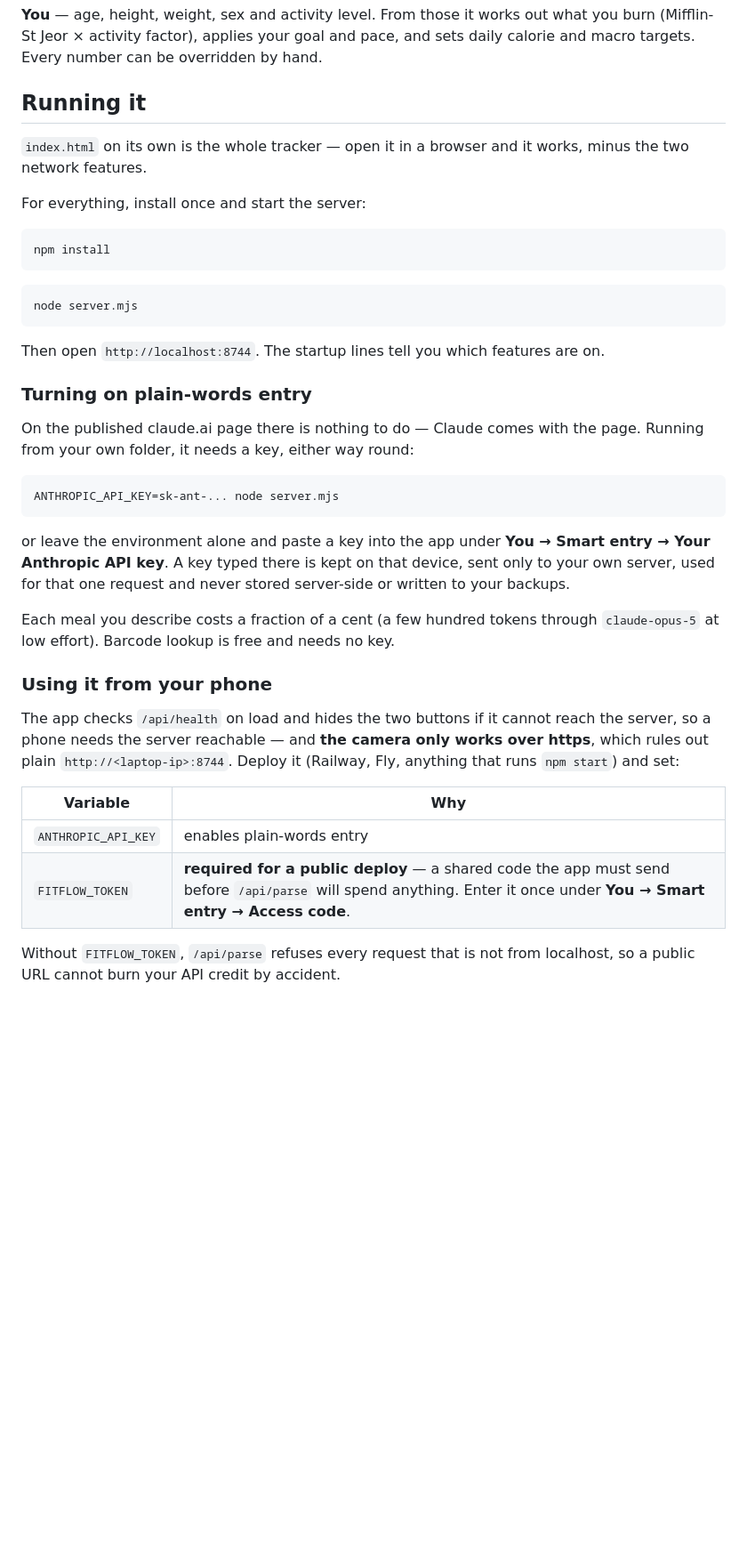
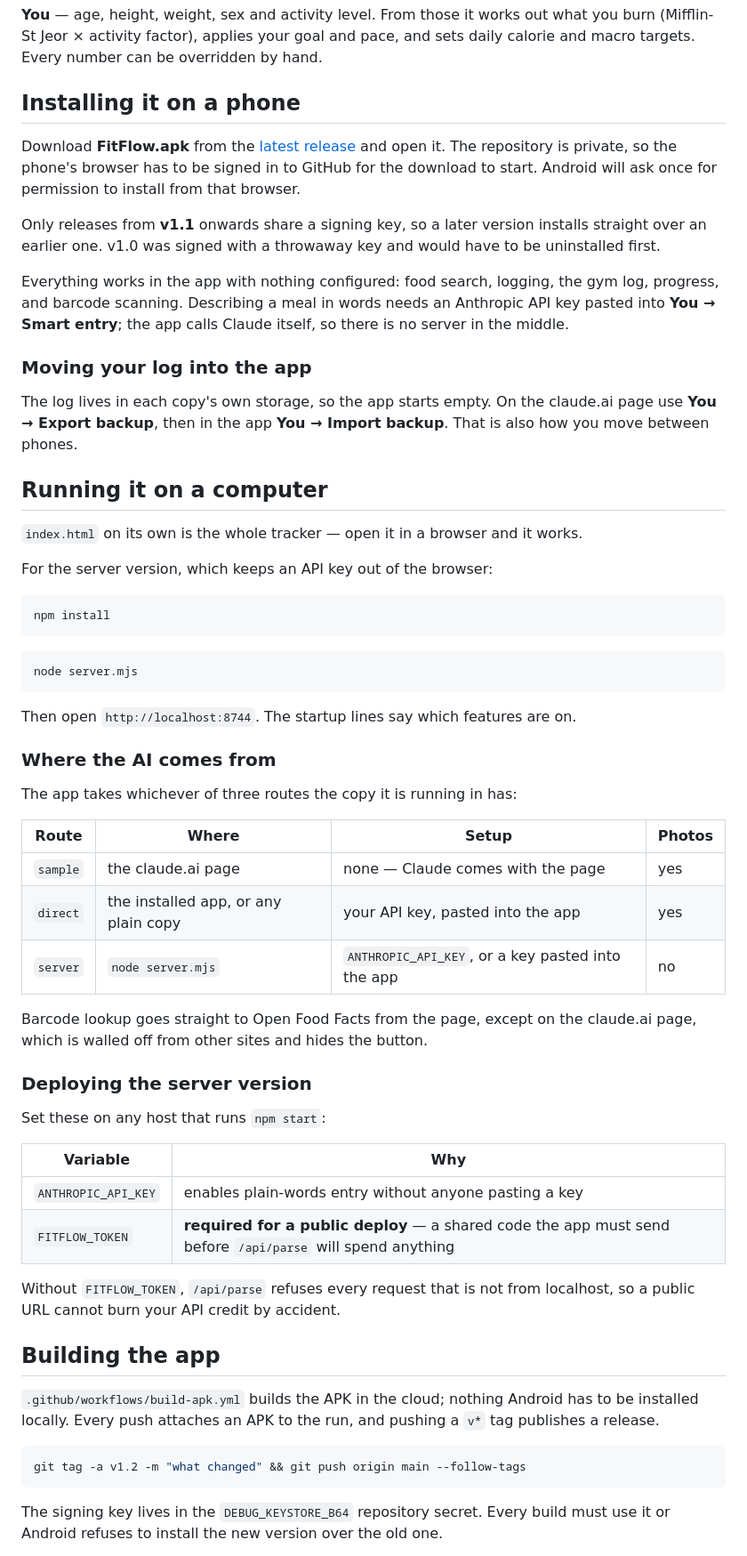
Before and after one commit to Sovereignhq-aviv/fitflow, a Markdown page: README.md, the part around one of its changes. Shown at 89% size. Rendered like a GitHub page; blank space fills up the shorter version.

Commit message:
docs: how to install the app and where the AI comes from
The README still described a web page with a server behind it. Rewrites the
front half around the APK, and adds the table of which AI route runs where,
since that is the thing that is genuinely confusing about this app.

Co-Authored-By: Claude Opus 5 <noreply@anthropic.com>

````diff
--- a/README.md
+++ b/README.md
@@ -36,12 +36,33 @@ a weight chart, 14 days of calories against target, and your best lift per exerc
 you burn (Mifflin-St Jeor × activity factor), applies your goal and pace, and sets
 daily calorie and macro targets. Every number can be overridden by hand.
 
-## Running it
+## Installing it on a phone
 
-`index.html` on its own is the whole tracker — open it in a browser and it works,
-minus the two network features.
+Download **FitFlow.apk** from the [latest release](https://github.com/Sovereignhq-aviv/fitflow/releases/latest)
+and open it. The repository is private, so the phone's browser has to be signed
+in to GitHub for the download to start. Android will ask once for permission to
+install from that browser.
 
-For everything, install once and start the server:
+Only releases from **v1.1** onwards share a signing key, so a later version
+installs straight over an earlier one. v1.0 was signed with a throwaway key and
+would have to be uninstalled first.
+
+Everything works in the app with nothing configured: food search, logging, the
+gym log, progress, and barcode scanning. Describing a meal in words needs an
+Anthropic API key pasted into **You → Smart entry**; the app calls Claude itself,
+so there is no server in the middle.
+
+### Moving your log into the app
+
+The log lives in each copy's own storage, so the app starts empty. On the
+claude.ai page use **You → Export backup**, then in the app **You → Import
+backup**. That is also how you move between phones.
+
+## Running it on a computer
+
+`index.html` on its own is the whole tracker — open it in a browser and it works.
+
+For the server version, which keeps an API key out of the browser:
 
 ```bash
 npm install
@@ -51,36 +72,43 @@ npm install
 node server.mjs
 ```
 
-Then open `http://localhost:8744`. The startup lines tell you which features are on.
+Then open `http://localhost:8744`. The startup lines say which features are on.
 
-### Turning on plain-words entry
+### Where the AI comes from
 
-On the published claude.ai page there is nothing to do — Claude comes with the
-page. Running from your own folder, it needs a key, either way round:
+The app takes whichever of three routes the copy it is running in has:
 
-```bash
-ANTHROPIC_API_KEY=sk-ant-... node server.mjs
-```
+| Route | Where | Setup | Photos |
+|---|---|---|---|
+| `sample` | the claude.ai page | none — Claude comes with the page | yes |
+| `direct` | the installed app, or any plain copy | your API key, pasted into the app | yes |
+| `server` | `node server.mjs` | `ANTHROPIC_API_KEY`, or a key pasted into the app | no |
 
-or leave the environment alone and paste a key into the app under
-**You → Smart entry → Your Anthropic API key**. A key typed there is kept on that
-device, sent only to your own server, used for that one request and never stored
-server-side or written to your backups.
+Barcode lookup goes straight to Open Food Facts from the page, except on the
+claude.ai page, which is walled off from other sites and hides the button.
 
-Each meal you describe costs a fraction of a cent (a few hundred tokens through
-`claude-opus-5` at low effort). Barcode lookup is free and needs no key.
+### Deploying the server version
 
-### Using it from your phone
-
-The app checks `/api/health` on load and hides the two buttons if it cannot reach
-the server, so a phone needs the server reachable — and **the camera only works
-over https**, which rules out plain `http://<laptop-ip>:8744`. Deploy it (Railway,
-Fly, anything that runs `npm start`) and set:
+Set these on any host that runs `npm start`:
 
 | Variable | Why |
 |---|---|
-| `ANTHROPIC_API_KEY` | enables plain-words entry |
-| `FITFLOW_TOKEN` | **required for a public deploy** — a shared code the app must send before `/api/parse` will spend anything. Enter it once under **You → Smart entry → Access code**. |
+| `ANTHROPIC_API_KEY` | enables plain-words entry without anyone pasting a key |
+| `FITFLOW_TOKEN` | **required for a public deploy** — a shared code the app must send before `/api/parse` will spend anything |
 
 Without `FITFLOW_TOKEN`, `/api/parse` refuses every request that is not from
 localhost, so a public URL cannot burn your API credit by accident.
+
+## Building the app
+
+`.github/workflows/build-apk.yml` builds the APK in the cloud; nothing Android
+has to be installed locally. Every push attaches an APK to the run, and pushing
+a `v*` tag publishes a release.
+
+```bash
+git tag -a v1.2 -m "what changed" && git push origin main --follow-tags
+```
+
+The signing key lives in the `DEBUG_KEYSTORE_B64` repository secret. Every build
+must use it or Android refuses to install the new version over the old one.
+
````
Also changed, not shown: other parts of README.md (+9 -3 lines).
